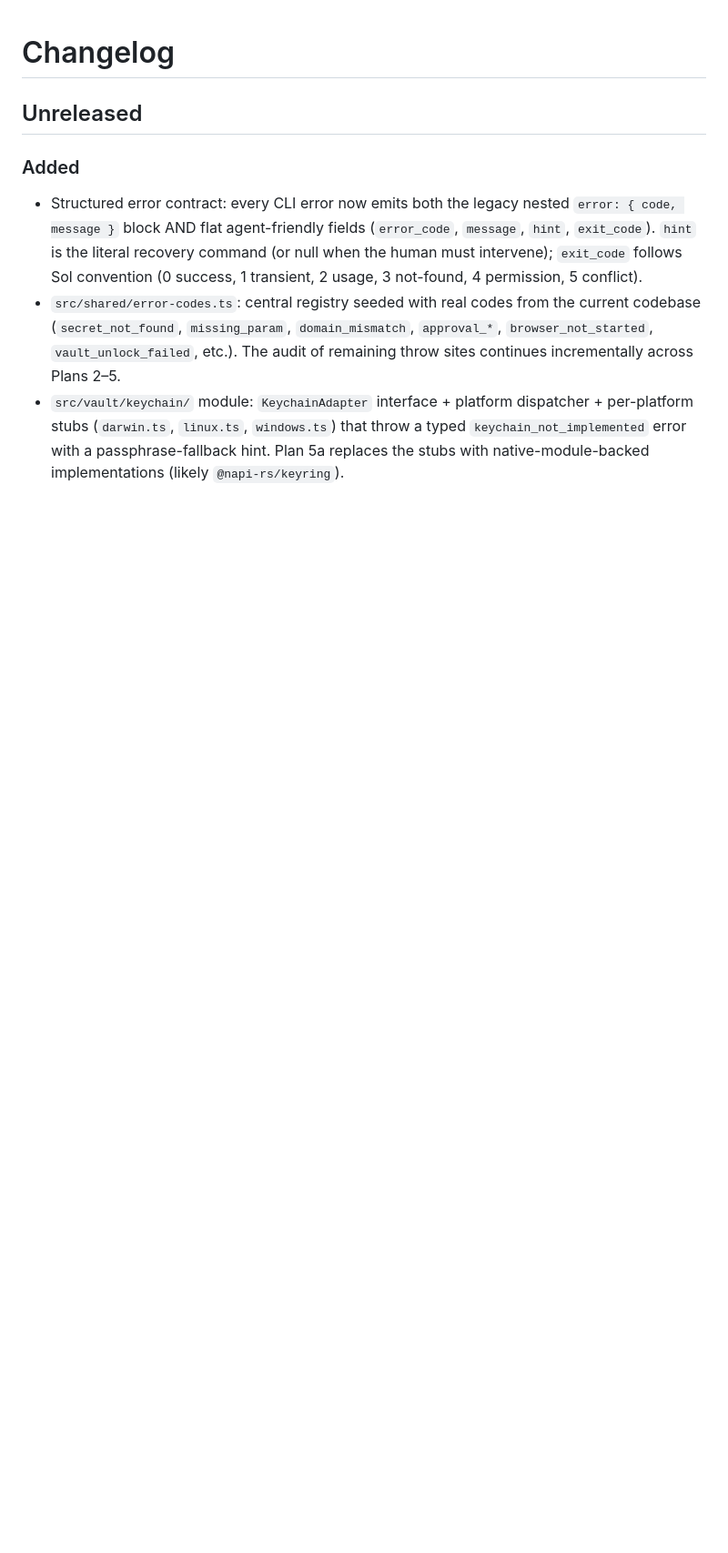
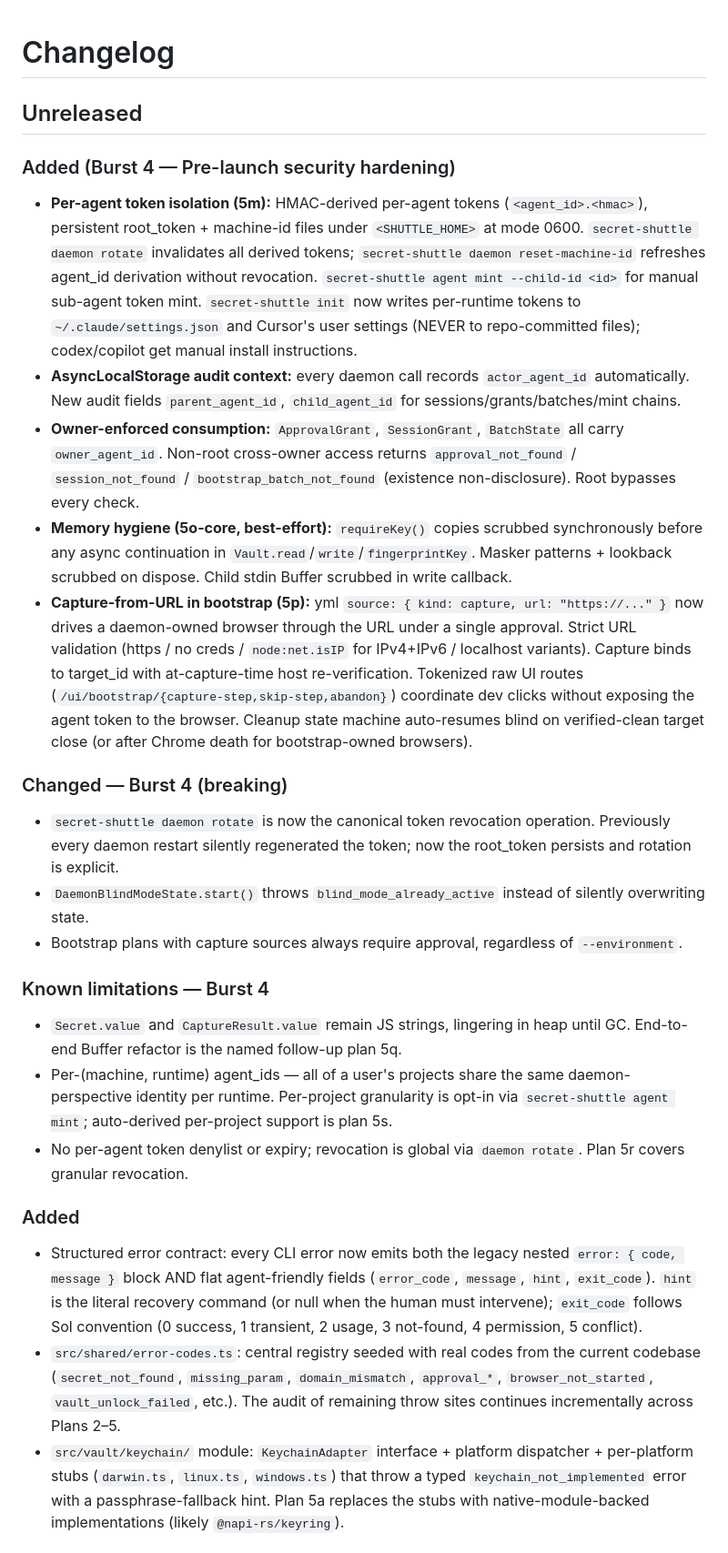
Before and after one commit to pdumicz/secret-shuttle, a Markdown page: CHANGELOG.md, the part around the change. Shown at 91% size. Drawn GitHub-style; blank space fills up the shorter version.

Commit message:
docs(CHANGELOG): Burst 4 — pre-launch security hardening (5m + 5o-core + 5p)
Per-agent token isolation, AsyncLocalStorage audit context, owner-
enforced consumption (existence non-disclosure), memory hygiene
(best-effort), capture-from-URL in bootstrap. Three breaking changes
documented: explicit token rotation via daemon rotate, blind start
throws on already-active, capture sources always require approval.
Known limitations link to follow-up plans 5q (Buffer end-to-end),
5r (granular revocation), 5s (per-project agent_ids).

```diff
--- a/CHANGELOG.md
+++ b/CHANGELOG.md
@@ -1,6 +1,26 @@
 # Changelog
 
 ## Unreleased
+
+### Added (Burst 4 — Pre-launch security hardening)
+
+- **Per-agent token isolation (5m):** HMAC-derived per-agent tokens (`<agent_id>.<hmac>`), persistent root_token + machine-id files under `<SHUTTLE_HOME>` at mode 0600. `secret-shuttle daemon rotate` invalidates all derived tokens; `secret-shuttle daemon reset-machine-id` refreshes agent_id derivation without revocation. `secret-shuttle agent mint --child-id <id>` for manual sub-agent token mint. `secret-shuttle init` now writes per-runtime tokens to `~/.claude/settings.json` and Cursor's user settings (NEVER to repo-committed files); codex/copilot get manual install instructions.
+- **AsyncLocalStorage audit context:** every daemon call records `actor_agent_id` automatically. New audit fields `parent_agent_id`, `child_agent_id` for sessions/grants/batches/mint chains.
+- **Owner-enforced consumption:** `ApprovalGrant`, `SessionGrant`, `BatchState` all carry `owner_agent_id`. Non-root cross-owner access returns `approval_not_found` / `session_not_found` / `bootstrap_batch_not_found` (existence non-disclosure). Root bypasses every check.
+- **Memory hygiene (5o-core, best-effort):** `requireKey()` copies scrubbed synchronously before any async continuation in `Vault.read`/`write`/`fingerprintKey`. Masker patterns + lookback scrubbed on dispose. Child stdin Buffer scrubbed in write callback.
+- **Capture-from-URL in bootstrap (5p):** yml `source: { kind: capture, url: "https://..." }` now drives a daemon-owned browser through the URL under a single approval. Strict URL validation (https / no creds / `node:net.isIP` for IPv4+IPv6 / localhost variants). Capture binds to target_id with at-capture-time host re-verification. Tokenized raw UI routes (`/ui/bootstrap/{capture-step,skip-step,abandon}`) coordinate dev clicks without exposing the agent token to the browser. Cleanup state machine auto-resumes blind on verified-clean target close (or after Chrome death for bootstrap-owned browsers).
+
+### Changed — Burst 4 (breaking)
+
+- `secret-shuttle daemon rotate` is now the canonical token revocation operation. Previously every daemon restart silently regenerated the token; now the root_token persists and rotation is explicit.
+- `DaemonBlindModeState.start()` throws `blind_mode_already_active` instead of silently overwriting state.
+- Bootstrap plans with capture sources always require approval, regardless of `--environment`.
+
+### Known limitations — Burst 4
+
+- `Secret.value` and `CaptureResult.value` remain JS strings, lingering in heap until GC. End-to-end Buffer refactor is the named follow-up plan 5q.
+- Per-(machine, runtime) agent_ids — all of a user's projects share the same daemon-perspective identity per runtime. Per-project granularity is opt-in via `secret-shuttle agent mint`; auto-derived per-project support is plan 5s.
+- No per-agent token denylist or expiry; revocation is global via `daemon rotate`. Plan 5r covers granular revocation.
 
 ### Added
 - Structured error contract: every CLI error now emits both the legacy nested `error: { code, message }` block AND flat agent-friendly fields (`error_code`, `message`, `hint`, `exit_code`). `hint` is the literal recovery command (or null when the human must intervene); `exit_code` follows Sol convention (0 success, 1 transient, 2 usage, 3 not-found, 4 permission, 5 conflict).
```
